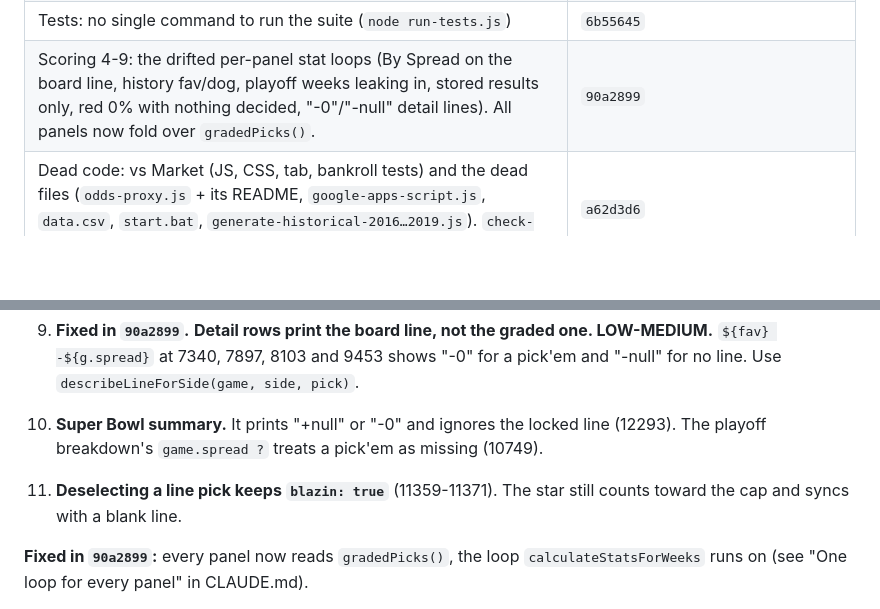
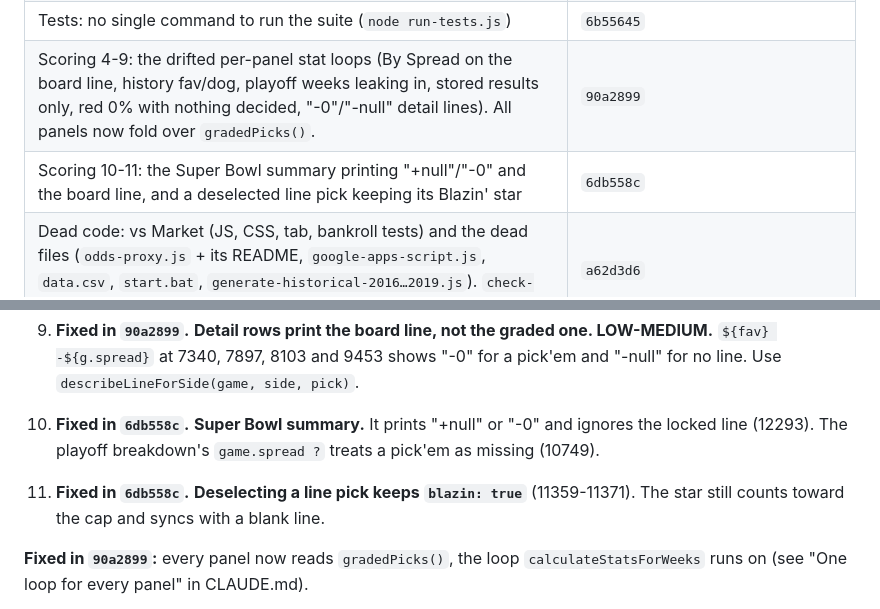
Before and after one commit to stfrutledge/nfl-picks, a Markdown page: CODE-REVIEW-2026-09.md, 2 parts joined by grey strips. Drawn GitHub-style; blank space fills up the shorter version.

Commit message:
Mark scoring items 10 and 11 done in the code review
Co-Authored-By: Claude Opus 5.5 <noreply@anthropic.com>

```diff
--- a/CODE-REVIEW-2026-09.md
+++ b/CODE-REVIEW-2026-09.md
@@ -28,6 +28,7 @@ Full review done on 2026-09-22 at commit `2e85bee`. Five parallel read-only pass
 | Tests: clock-dependent failures in test-live-tab.js and test-offseason-reset.js (also test-line-freezing.js, which would have failed from December) | `6b55645` |
 | Tests: no single command to run the suite (`node run-tests.js`) | `6b55645` |
 | Scoring 4-9: the drifted per-panel stat loops (By Spread on the board line, history fav/dog, playoff weeks leaking in, stored results only, red 0% with nothing decided, "-0"/"-null" detail lines). All panels now fold over `gradedPicks()`. | `90a2899` |
+| Scoring 10-11: the Super Bowl summary printing "+null"/"-0" and the board line, and a deselected line pick keeping its Blazin' star | `6db558c` |
 | Dead code: vs Market (JS, CSS, tab, bankroll tests) and the dead files (`odds-proxy.js` + its README, `google-apps-script.js`, `data.csv`, `start.bat`, `generate-historical-2016…2019.js`). `check-dylan-*.js` are gitignored local files and were left alone. | `a62d3d6` |
 
 ---
@@ -73,8 +74,8 @@ Full review done on 2026-09-22 at commit `2e85bee`. Five parallel read-only pass
 
    The rule in `CLAUDE.md` is that no percentage is neutral.
 9. **Fixed in `90a2899`.** **Detail rows print the board line, not the graded one. LOW-MEDIUM.** `${fav} -${g.spread}` at 7340, 7897, 8103 and 9453 shows "-0" for a pick'em and "-null" for no line. Use `describeLineForSide(game, side, pick)`.
-10. **Super Bowl summary.** It prints "+null" or "-0" and ignores the locked line (12293). The playoff breakdown's `game.spread ?` treats a pick'em as missing (10749).
-11. **Deselecting a line pick keeps `blazin: true`** (11359-11371). The star still counts toward the cap and syncs with a blank line.
+10. **Fixed in `6db558c`.** **Super Bowl summary.** It prints "+null" or "-0" and ignores the locked line (12293). The playoff breakdown's `game.spread ?` treats a pick'em as missing (10749).
+11. **Fixed in `6db558c`.** **Deselecting a line pick keeps `blazin: true`** (11359-11371). The star still counts toward the cap and syncs with a blank line.
 
 **Fixed in `90a2899`:** every panel now reads `gradedPicks()`, the loop `calculateStatsForWeeks` runs on (see "One loop for every panel" in CLAUDE.md).
 
```
